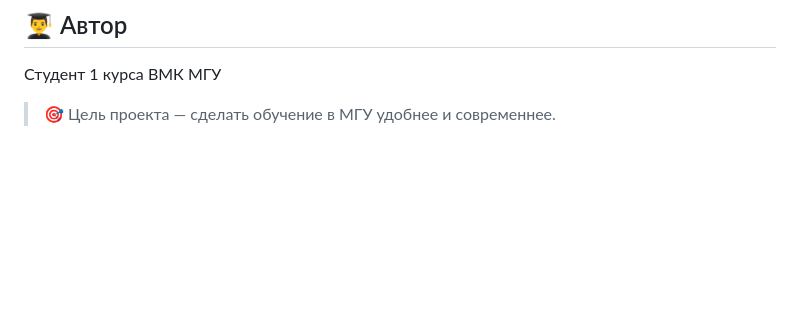
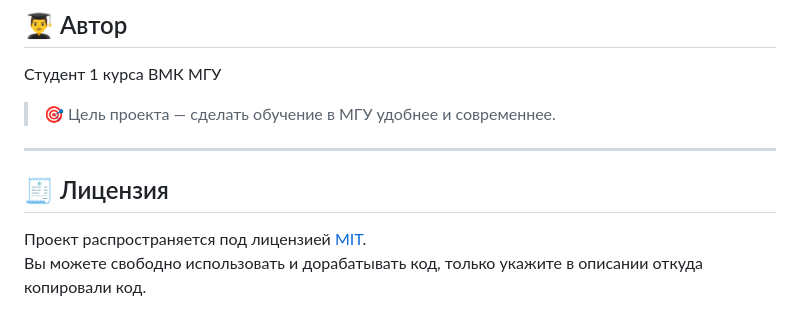
Before and after one commit to matveygu/msu_portal, a Markdown page: README.md, the part around one of its changes. Drawn GitHub-style; blank space fills up the shorter version.

```diff
--- a/README.md
+++ b/README.md
@@ -151,3 +152,11 @@ python manage.py runserver
 Студент 1 курса ВМК МГУ
 
 > 🎯 Цель проекта — сделать обучение в МГУ удобнее и современнее.
+
+---
+
+## 🧾 Лицензия
+
+Проект распространяется под лицензией [MIT](LICENSE).
+Вы можете свободно использовать и дорабатывать код,
+только укажите в описании откуда копировали код.
```
Also changed, not shown: other parts of README.md (+1 -0 lines).
